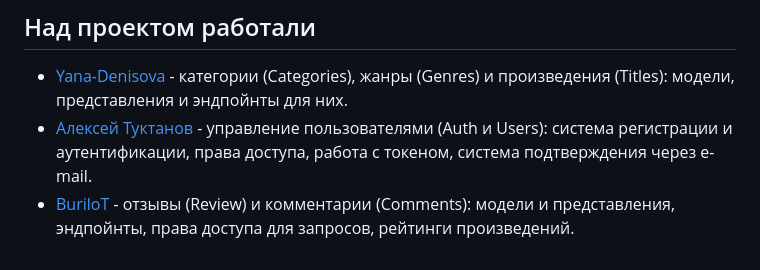
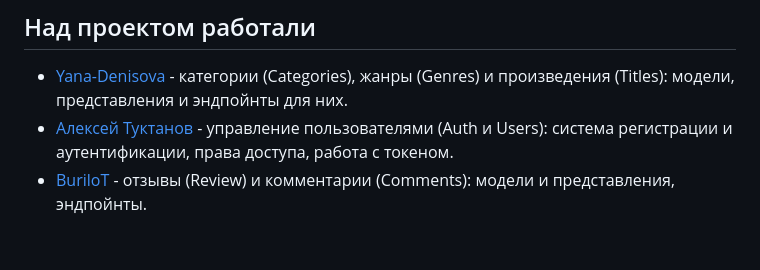
Before and after one commit to Yana-Denisova/yamdb_final, a Markdown page: README.md, the part around the change. Drawn GitHub-style.

```diff
--- a/README.md
+++ b/README.md
@@ -134,5 +134,5 @@ SECRET_KEY='secretkey' # Django Secret Key
 
 ## Над проектом работали
 - [Yana-Denisova](https://t.me/DenisovaYana) - категории (Categories), жанры (Genres) и произведения (Titles): модели, представления и эндпойнты для них.
-- [Алексей Туктанов](https://t.me/atuktanov) - управление пользователями (Auth и Users): система регистрации и аутентификации, права доступа, работа с токеном, система подтверждения через e-mail.
-- [BuriloT](https://github.com/BuriloT) - отзывы (Review) и комментарии (Comments): модели и представления, эндпойнты, права доступа для запросов, рейтинги произведений.
+- [Алексей Туктанов](https://t.me/atuktanov) - управление пользователями (Auth и Users): система регистрации и аутентификации, права доступа, работа с токеном.
+- [BuriloT](https://github.com/BuriloT) - отзывы (Review) и комментарии (Comments): модели и представления, эндпойнты.
```
